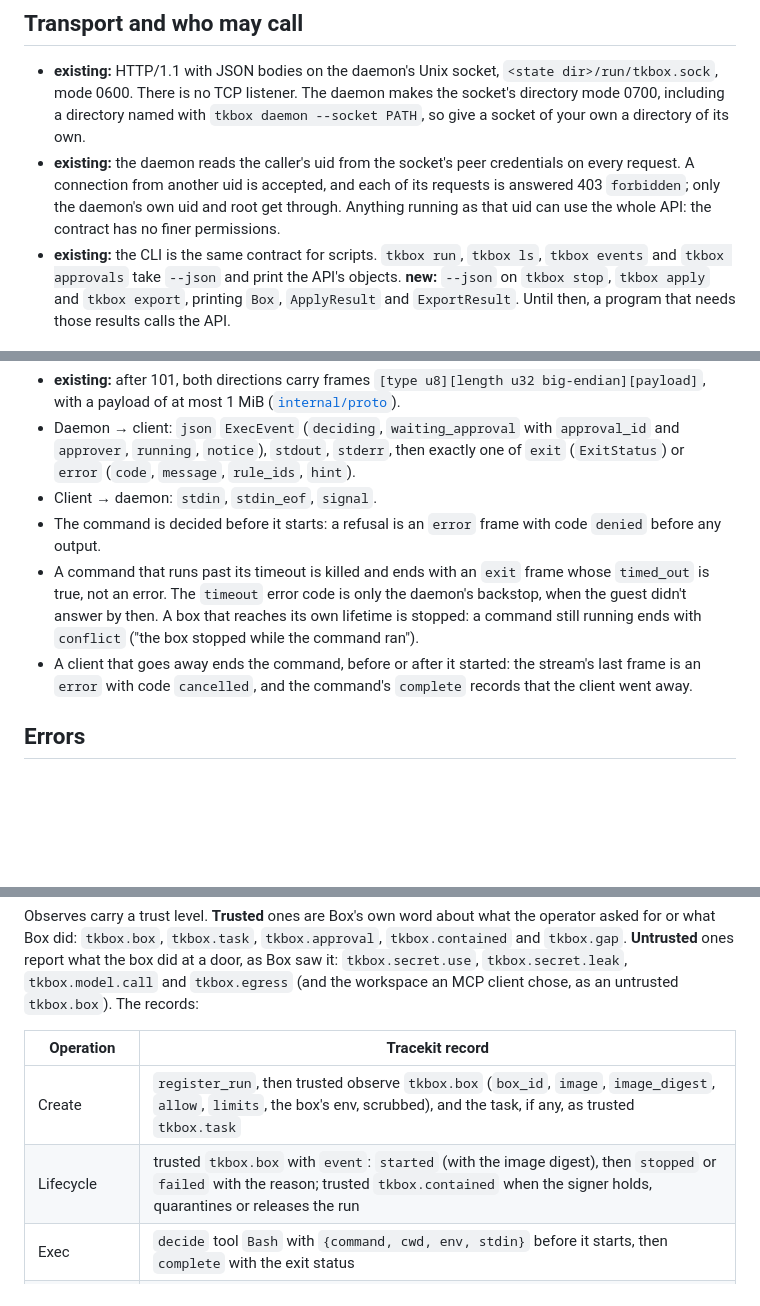
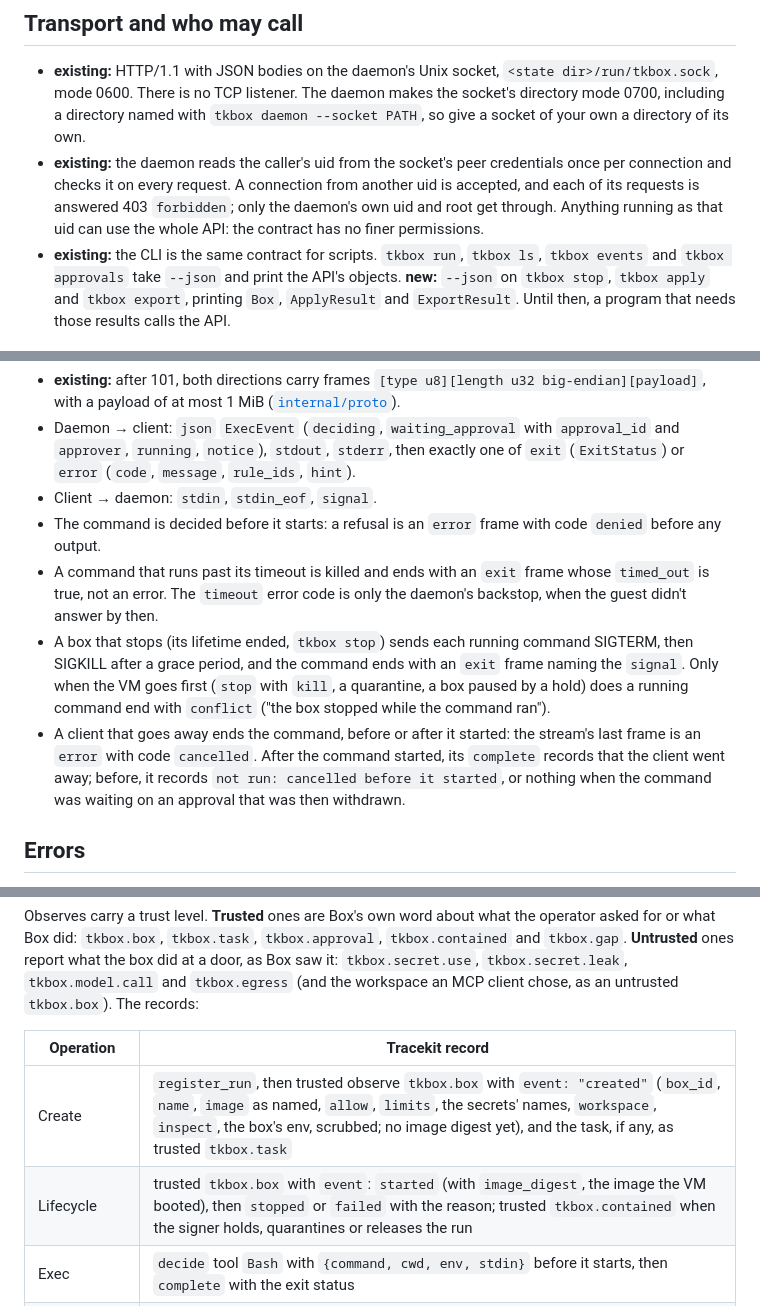
Before and after one commit to Cygnux-Labs/Tracekit-box, a Markdown page: docs/integration.md, 3 parts joined by grey strips. Rendered like a GitHub page; blank space fills up the shorter version.

Commit message:
docs/integration: exec at stop, cancelled records, the created record (re-check of #25)
- A stopping box sends running commands SIGTERM then SIGKILL; they end with exit and
  the signal. conflict only when the VM goes first (kill, quarantine, a held box).
- complete records the client going away only after the command started; before, it
  records not run: cancelled before it started, or nothing for a withdrawn approval.
- The created record has no image digest; started carries it.
- A running box's too-large diff is limit 422; the peer uid is read once per
  connection and checked on every request.

Signed-off-by: LoopGlitch26 <53336715+LoopGlitch26@users.noreply.github.com>

```diff
--- a/docs/integration.md
+++ b/docs/integration.md
@@ -19,9 +19,9 @@ program that relies on the record must refuse such a daemon or box.
 - **existing:** HTTP/1.1 with JSON bodies on the daemon's Unix socket, `<state dir>/run/tkbox.sock`, mode 0600. There
   is no TCP listener. The daemon makes the socket's directory mode 0700, including a directory named with
   `tkbox daemon --socket PATH`, so give a socket of your own a directory of its own.
-- **existing:** the daemon reads the caller's uid from the socket's peer credentials on every request. A connection
-  from another uid is accepted, and each of its requests is answered 403 `forbidden`; only the daemon's own uid and
-  root get through. Anything running as that uid can use the whole API: the contract has no finer permissions.
+- **existing:** the daemon reads the caller's uid from the socket's peer credentials once per connection and checks it
+  on every request. A connection from another uid is accepted, and each of its requests is answered 403 `forbidden`;
+  only the daemon's own uid and root get through. Anything running as that uid can use the whole API: the contract has no finer permissions.
 - **existing:** the CLI is the same contract for scripts. `tkbox run`, `tkbox ls`, `tkbox events` and
   `tkbox approvals` take `--json` and print the API's objects. **new:** `--json` on `tkbox stop`, `tkbox apply` and
   `tkbox export`, printing `Box`, `ApplyResult` and `ExportResult`. Until then, a program that needs those results
@@ -81,10 +81,15 @@ block until someone answers.
 - Client → daemon: `stdin`, `stdin_eof`, `signal`.
 - The command is decided before it starts: a refusal is an `error` frame with code `denied` before any output.
 - A command that runs past its timeout is killed and ends with an `exit` frame whose `timed_out` is true, not an error.
-  The `timeout` error code is only the daemon's backstop, when the guest didn't answer by then. A box that reaches its
-  own lifetime is stopped: a command still running ends with `conflict` ("the box stopped while the command ran").
+  The `timeout` error code is only the daemon's backstop, when the guest didn't answer by then.
+- A box that stops (its lifetime ended, `tkbox stop`) sends each running command SIGTERM, then SIGKILL after a grace
+  period, and the command ends with an `exit` frame naming the `signal`. Only when the VM goes first (`stop` with
+  `kill`, a quarantine, a box paused by a hold) does a running command end with `conflict` ("the box stopped while the
+  command ran").
 - A client that goes away ends the command, before or after it started: the stream's last frame is an `error` with
-  code `cancelled`, and the command's `complete` records that the client went away.
+  code `cancelled`. After the command started, its `complete` records that the client went away; before, it records
+  `not run: cancelled before it started`, or nothing when the command was waiting on an approval that was then
+  withdrawn.
 
 ## Errors
 
@@ -120,8 +125,8 @@ workspace an MCP client chose, as an untrusted `tkbox.box`). The records:
 
 | Operation | Tracekit record |
 |---|---|
-| Create | `register_run`, then trusted observe `tkbox.box` (`box_id`, `image`, `image_digest`, `allow`, `limits`, the box's env, scrubbed), and the task, if any, as trusted `tkbox.task` |
-| Lifecycle | trusted `tkbox.box` with `event`: `started` (with the image digest), then `stopped` or `failed` with the reason; trusted `tkbox.contained` when the signer holds, quarantines or releases the run |
+| Create | `register_run`, then trusted observe `tkbox.box` with `event: "created"` (`box_id`, `name`, `image` as named, `allow`, `limits`, the secrets' names, `workspace`, `inspect`, the box's env, scrubbed; no image digest yet), and the task, if any, as trusted `tkbox.task` |
+| Lifecycle | trusted `tkbox.box` with `event`: `started` (with `image_digest`, the image the VM booted), then `stopped` or `failed` with the reason; trusted `tkbox.contained` when the signer holds, quarantines or releases the run |
 | Exec | `decide` tool `Bash` with `{command, cwd, env, stdin}` before it starts, then `complete` with the exit status |
 | A connection from the box | `decide` tool `WebFetch` with `{url}`, where `url` is `scheme://host:port` with no path (`https://example.com:443`, `tcp://git.example.com:22`, `http://host:80`). One decision per CONNECT tunnel and per plain-HTTP request, not per request inside a tunnel. A Box approval is trusted `tkbox.approval`; a connection Box refused itself (an address it never connects to, an approval that expired) is untrusted `tkbox.egress` |
 | Secrets | untrusted `tkbox.secret.use` and `tkbox.secret.leak` (name and host, never the value) |
```
Also changed, not shown: other parts of docs/integration.md (+1 -1 lines).
